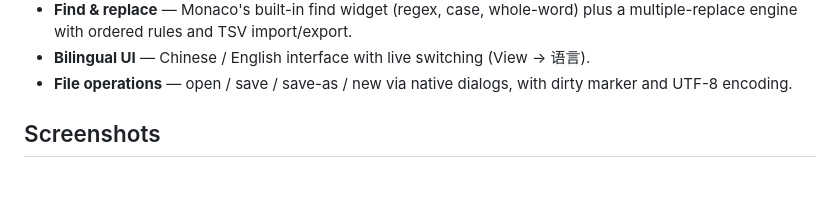
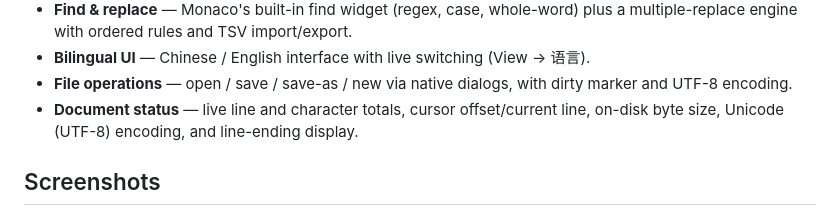
Before and after one commit to thepik/CotEditor-win, a Markdown page: README.md, the part around the change. Rendered like a GitHub page; blank space fills up the shorter version.

Commit message:
docs: document status bar

```diff
--- a/README.md
+++ b/README.md
@@ -32,6 +32,8 @@ bloat or macOS-specific dependencies.
 - **Bilingual UI** — Chinese / English interface with live switching (View → 语言).
 - **File operations** — open / save / save-as / new via native dialogs, with dirty
   marker and UTF-8 encoding.
+- **Document status** — live line and character totals, cursor offset/current line,
+  on-disk byte size, Unicode (UTF-8) encoding, and line-ending display.
 
 ## Screenshots
 
```
Also changed, not shown: README.zh-CN.md (+2 -0 lines).
